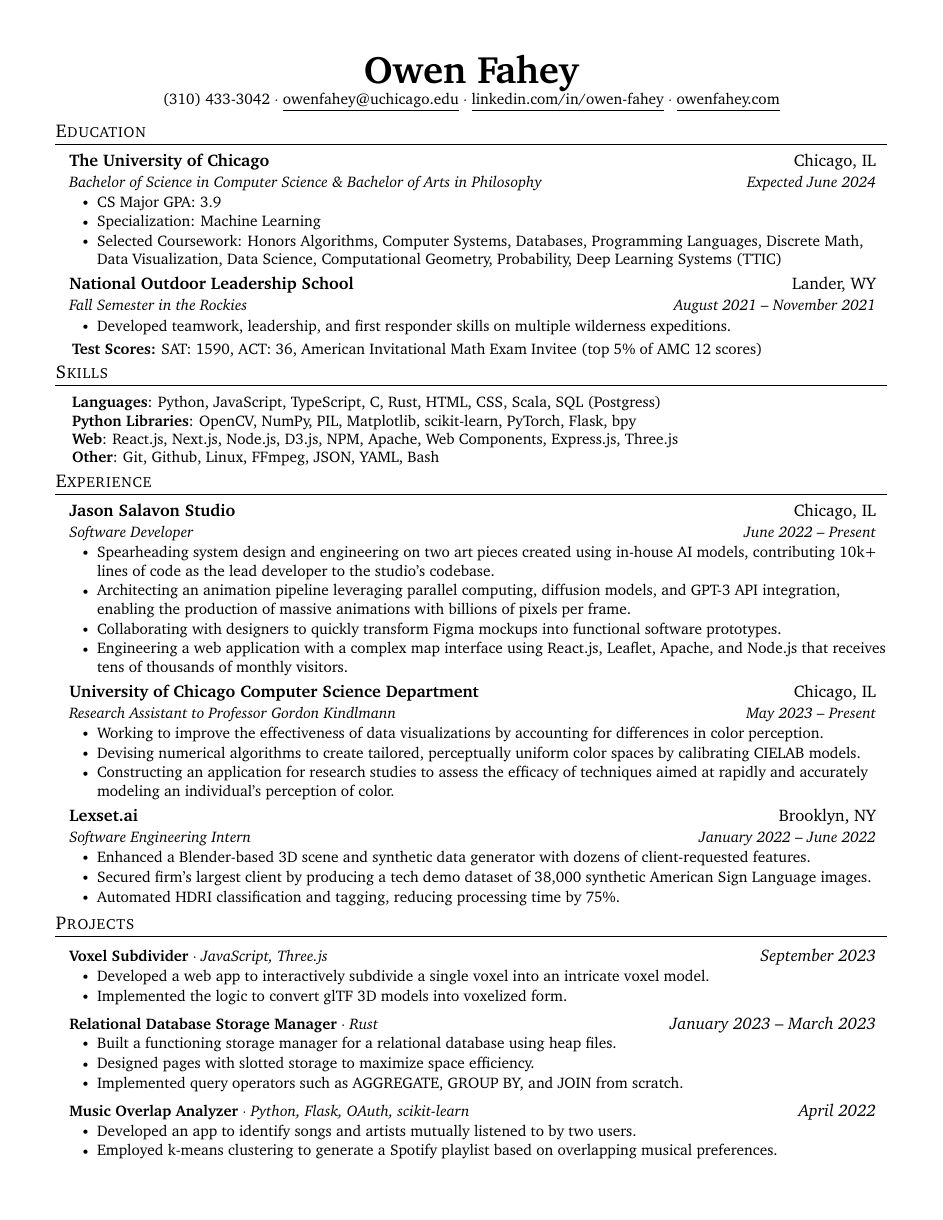
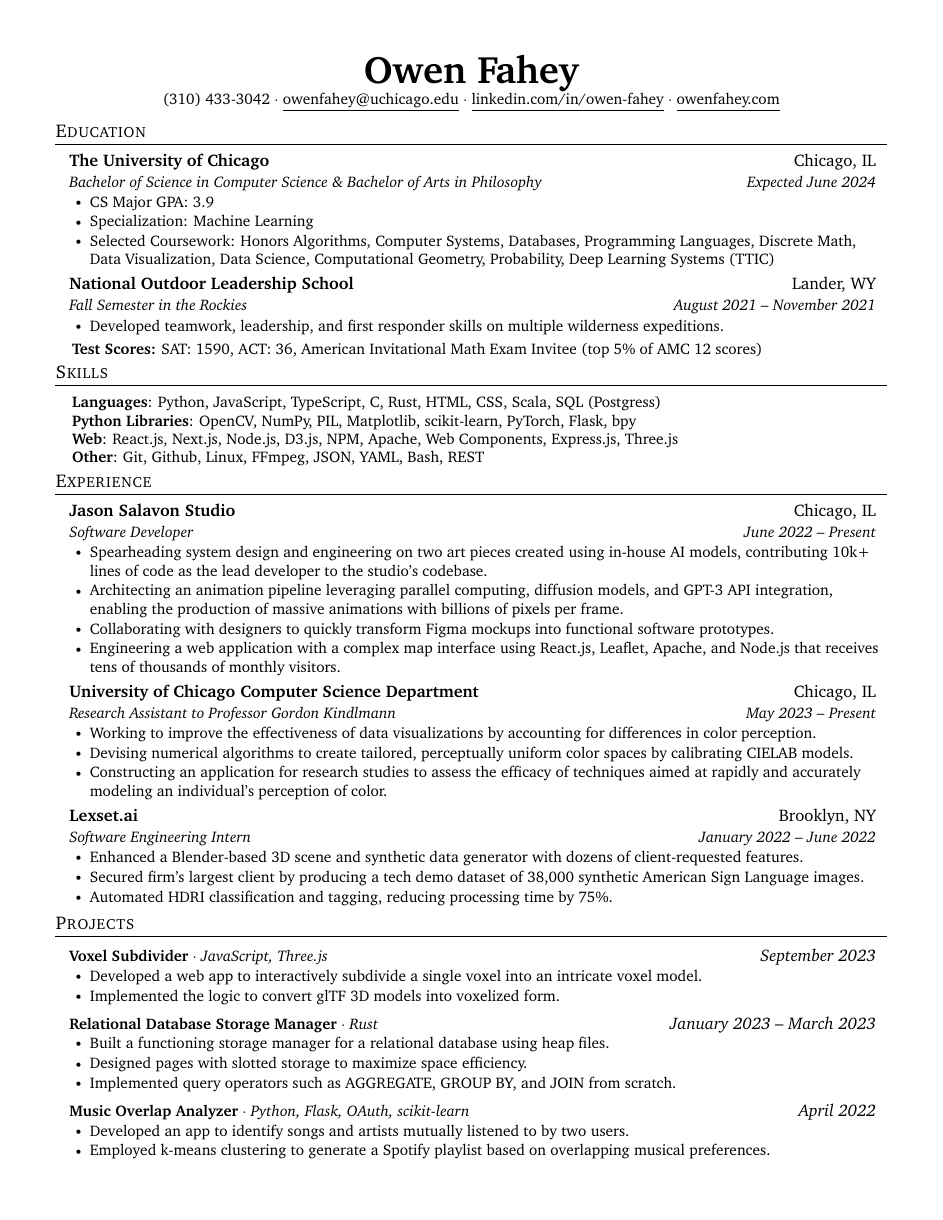
Before and after one commit to frowenz/resume, a LaTeX document (main.tex): the whole page. Compiled offline with pdfLaTeX.

Commit message:
Updates from Overleaf

```diff
--- a/main.tex
+++ b/main.tex
@@ -79,7 +79,7 @@
 
 \newcommand{\resumeSubHeadingListStart}{\begin{itemize}[leftmargin=0.125in, label={}]}
 \newcommand{\resumeSubHeadingListEnd}{\end{itemize}}
-\newcommand{\resumeItemListStart}{\begin{itemize}[leftmargin=0.25in]
+\newcommand{\resumeItemListStart}{\begin{itemize}[leftmargin=0.185in]
 }
 \newcommand{\resumeItemListEnd}{\end{itemize}\vspace{-5pt}}
 
@@ -128,7 +128,7 @@ Owen Fahey} \\
       \textbf{Languages}{: Python, JavaScript, TypeScript, C, Rust, HTML, CSS, Scala, SQL (Postgress)} \\
       \textbf{Python Libraries}{: OpenCV, NumPy, PIL, Matplotlib, scikit-learn, PyTorch, Flask, bpy} \\
       \textbf{Web}{: React.js, Next.js, Node.js, D3.js, NPM, Apache, Web Components, Express.js, Three.js} \\
-      \textbf{Other}{: Git, Github, Linux, FFmpeg, JSON, YAML, Bash}}}
+      \textbf{Other}{: Git, Github, Linux, FFmpeg, JSON, YAML, Bash, REST}}}
       {\vspace{-5pt}}
   \end{itemize}
 
```
